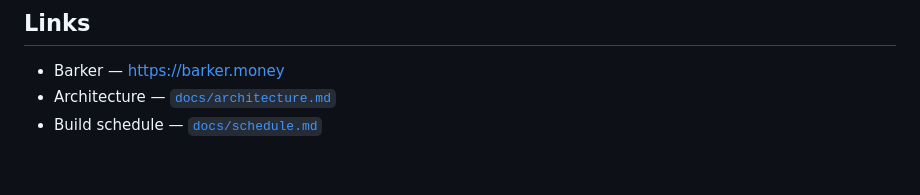
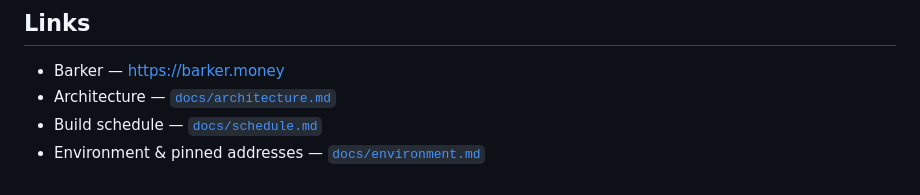
Before and after one commit to barkermoney/barker-alm-engine, a Markdown page: README.md, the part around the change. Rendered like a GitHub page.

```diff
--- a/README.md
+++ b/README.md
@@ -84,3 +84,4 @@ FEEDBACK.md    Uniswap v4 integration experience — the good, the sharp edges
 - Barker — https://barker.money
 - Architecture — [`docs/architecture.md`](docs/architecture.md)
 - Build schedule — [`docs/schedule.md`](docs/schedule.md)
+- Environment & pinned addresses — [`docs/environment.md`](docs/environment.md)
```
Also changed, not shown: docs/environment.md (added, +66 -0 lines).
